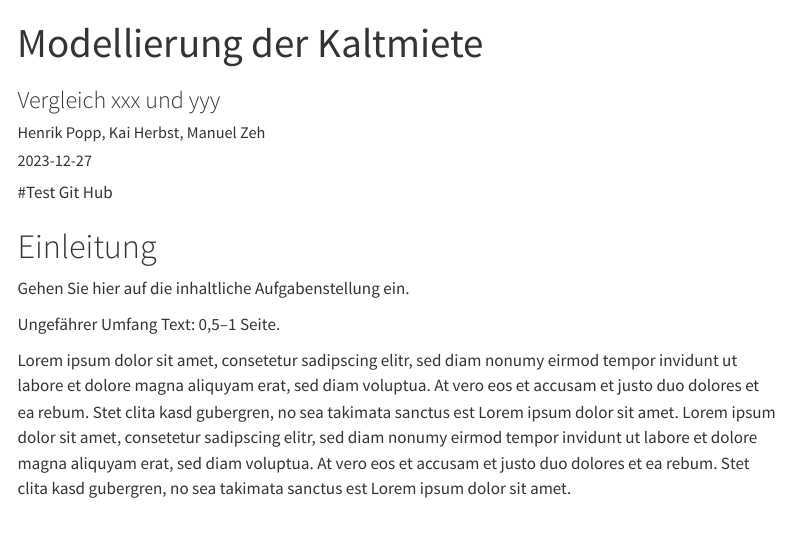
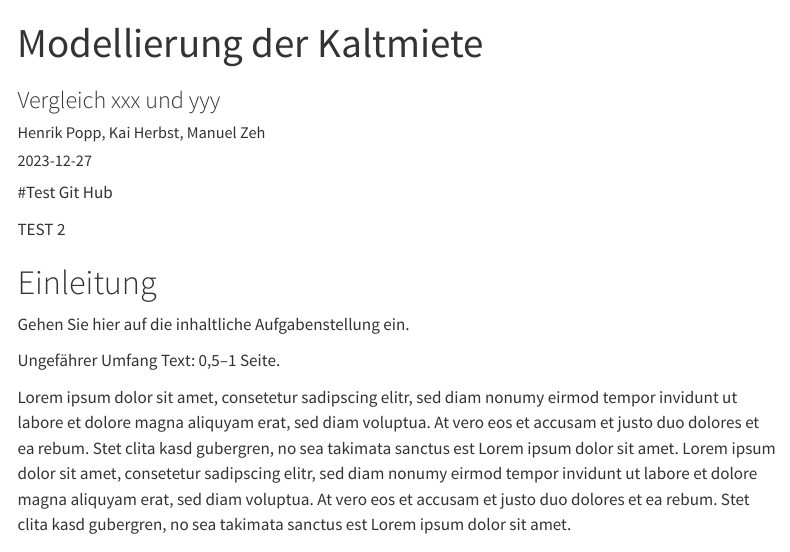
Before and after one commit to okaihe/wime-modellierung-kaltmiete, a Quarto document (Vorlage-Mietmodellierung.qmd): the page in a window 1100 px wide, from its top. Rendered offline with R 4.5, knitr and Pandoc in place of Quarto, with nearby package versions; some code elsewhere in the file could not run offline; menus at the side of the page are left out.

Commit message:
Update Vorlage-Mietmodellierung.qmd

```diff
--- a/Vorlage-Mietmodellierung.qmd
+++ b/Vorlage-Mietmodellierung.qmd
@@ -26,6 +26,8 @@ library(readxl)
 <!-- Sollten Umlaute falsch angezeigt werden: "File -> Reopen with Encoding -> UTF8" -->
 
 #Test Git Hub
+
+TEST 2
 
 # Einleitung
 
```
